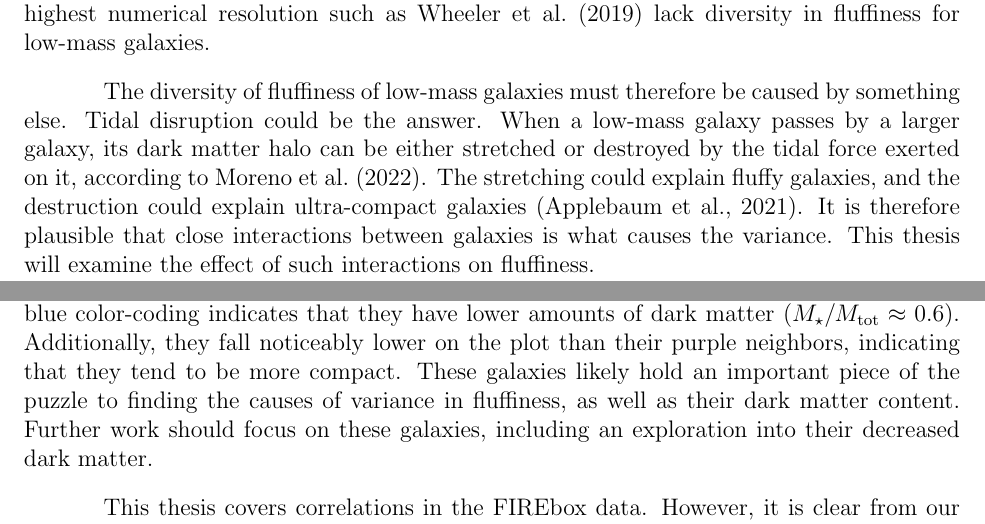
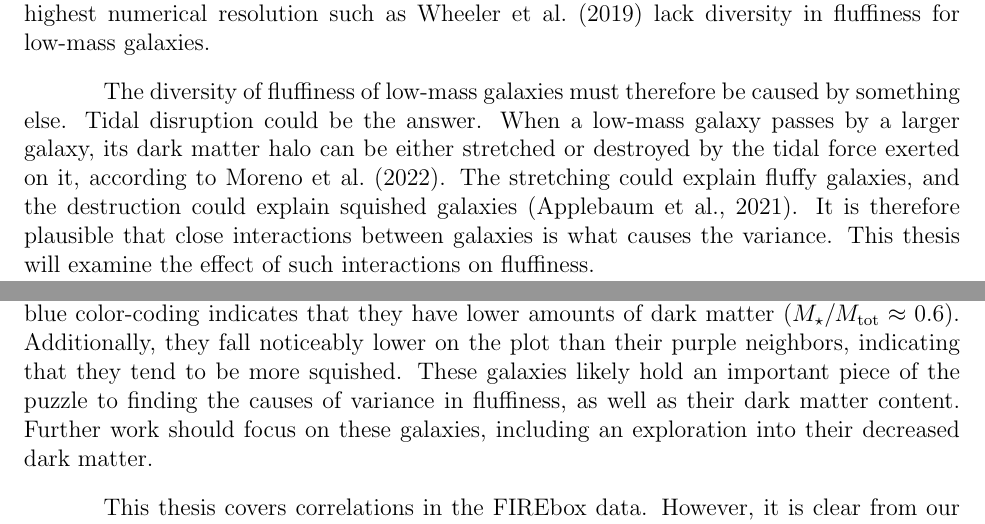
Before and after one commit to mkzeender/thesis, a LaTeX thesis (paper/main.tex, which reads paper/Chapters/Chapter1.tex, paper/Chapters/Chapter4.tex): two parts of pages 11 and 24 of 28, joined at a grey line, cut so that both start at the same text. Compiled offline with pdfLaTeX.

Commit message:
print copy

```diff
--- a/paper/Chapters/Chapter1.tex
+++ b/paper/Chapters/Chapter1.tex
@@ -33,6 +33,6 @@ As telescopes have improved, there has been an increase in observations of low-m
 
 \section{Tension in the size-mass relation}
 
-The observed low-mass galaxies near the Milky Way have widely varying radii compared to their masses. In other words, both fluffy and compact low-mass galaxies are relatively common. However, zoom-in galaxy simulations, including \cite{fittsFireFieldSimulating2017}, tend to form galaxies with much stricter size-mass ratios \citep{salesBaryonicSolutionsChallenges2022}. Some may argue that these discrepancies are caused by numerical inaccuracy. However, even the simulations with the highest numerical resolution such as \cite{wheelerBeItTherefore2019} lack diversity in fluffiness for low-mass galaxies.
+The observed low-mass galaxies near the Milky Way have widely varying radii compared to their masses. In other words, both fluffy and squished low-mass galaxies are relatively common. However, zoom-in galaxy simulations, including \cite{fittsFireFieldSimulating2017}, tend to form galaxies with much stricter size-mass ratios \citep{salesBaryonicSolutionsChallenges2022}. Some may argue that these discrepancies are caused by numerical inaccuracy. However, even the simulations with the highest numerical resolution such as \cite{wheelerBeItTherefore2019} lack diversity in fluffiness for low-mass galaxies.
 
-The diversity of fluffiness of low-mass galaxies must therefore be caused by something else. Tidal disruption could be the answer. When a low-mass galaxy passes by a larger galaxy, its dark matter halo can be either stretched or destroyed by the tidal force exerted on it, according to \cite{morenoGalaxiesLackingDark2022}. The stretching could explain fluffy galaxies, and the destruction could explain ultra-compact galaxies \citep{applebaumUltrafaintDwarfsMilky2021}. It is therefore plausible that close interactions between galaxies is what causes the variance. This thesis will examine the effect of such interactions on fluffiness.
+The diversity of fluffiness of low-mass galaxies must therefore be caused by something else. Tidal disruption could be the answer. When a low-mass galaxy passes by a larger galaxy, its dark matter halo can be either stretched or destroyed by the tidal force exerted on it, according to \cite{morenoGalaxiesLackingDark2022}. The stretching could explain fluffy galaxies, and the destruction could explain squished galaxies \citep{applebaumUltrafaintDwarfsMilky2021}. It is therefore plausible that close interactions between galaxies is what causes the variance. This thesis will examine the effect of such interactions on fluffiness.
--- a/paper/Chapters/Chapter4.tex
+++ b/paper/Chapters/Chapter4.tex
@@ -42,7 +42,7 @@ As you can see, a satellite's distance to its host has just as much of an influe
 
 \section{Further Work}
 
-If you compare Figures \ref{fig:beta-d} and \ref{fig:beta-dmin}, you will notice a number of blue-ish data points that exist in only the former. These are satellite galaxies that have not reached their perihelion. Their blue color-coding indicates that they have lower amounts of dark matter ($M_\star / M_{\rm{tot}} \approx 0.6$). Additionally, they fall noticeably lower on the plot than their purple neighbors, indicating that they tend to be more compact. These galaxies likely hold an important piece of the puzzle to finding the causes of variance in fluffiness, as well as their dark matter content. Further work should focus on these galaxies, including an exploration into their decreased dark matter.
+If you compare Figures \ref{fig:beta-d} and \ref{fig:beta-dmin}, you will notice a number of blue-ish data points that exist in only the former. These are satellite galaxies that have not reached their perihelion. Their blue color-coding indicates that they have lower amounts of dark matter ($M_\star / M_{\rm{tot}} \approx 0.6$). Additionally, they fall noticeably lower on the plot than their purple neighbors, indicating that they tend to be more squished. These galaxies likely hold an important piece of the puzzle to finding the causes of variance in fluffiness, as well as their dark matter content. Further work should focus on these galaxies, including an exploration into their decreased dark matter.
 
 This thesis covers correlations in the FIREbox data. However, it is clear from our calculation of $\sigma_\beta$ for the Local Group that the real world holds a much greater range of fluffiness values than even FIREbox. There could be many explanations for this. Firstly, there could be some mechanism causing the tidal effects to be even more pronounced than the simulations suggest. Secondly, the higher fluffiness diversity could be caused by a higher diversity in distances between galaxies. Thirdly, there could be other variables contributing to the fluffiness. And finally, the tension could still be evidence that \lcdm\* is wrong. Further work should pursue these topics.
 
```
Also changed, not shown: paper/Chapters/Acknowledgments.tex (+1 -1 lines), paper/Chapters/ExecutiveSummary.tex (+1 -1 lines).
